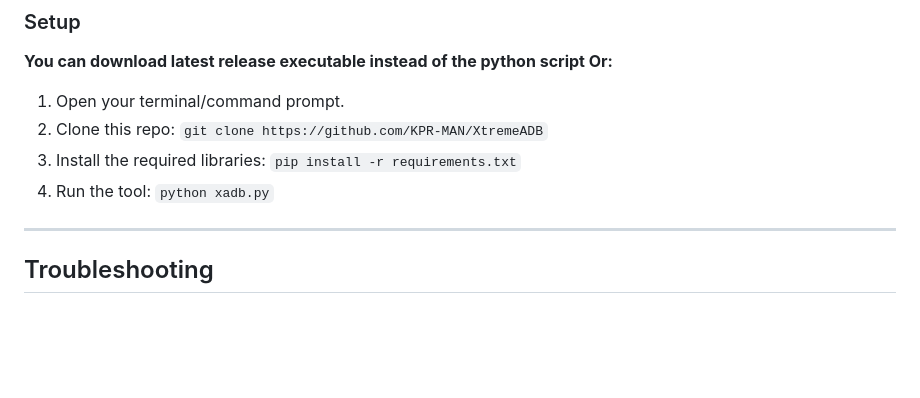
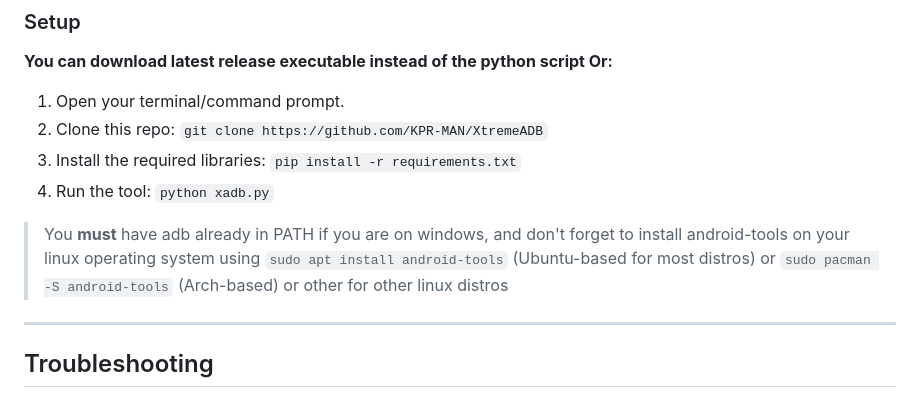
Before and after one commit to KPR-MAN/XtremeADB, a Markdown page: README.md, the part around the change. Drawn GitHub-style; blank space fills up the shorter version.

```diff
--- a/README.md
+++ b/README.md
@@ -65,6 +65,9 @@ Xtreme ADB is An App That Helps You To Use Android debuging bridge easier By Usi
 3.  Install the required libraries: `pip install -r requirements.txt`
 4.  Run the tool: `python xadb.py`
 
+> You **must** have adb already in PATH if you are on windows, and don't forget to install android-tools on your linux operating system using `sudo apt install android-tools` (Ubuntu-based for most distros) or `sudo pacman -S android-tools` (Arch-based) or other for other linux distros
+
+
 ---
 
 ## Troubleshooting
```
